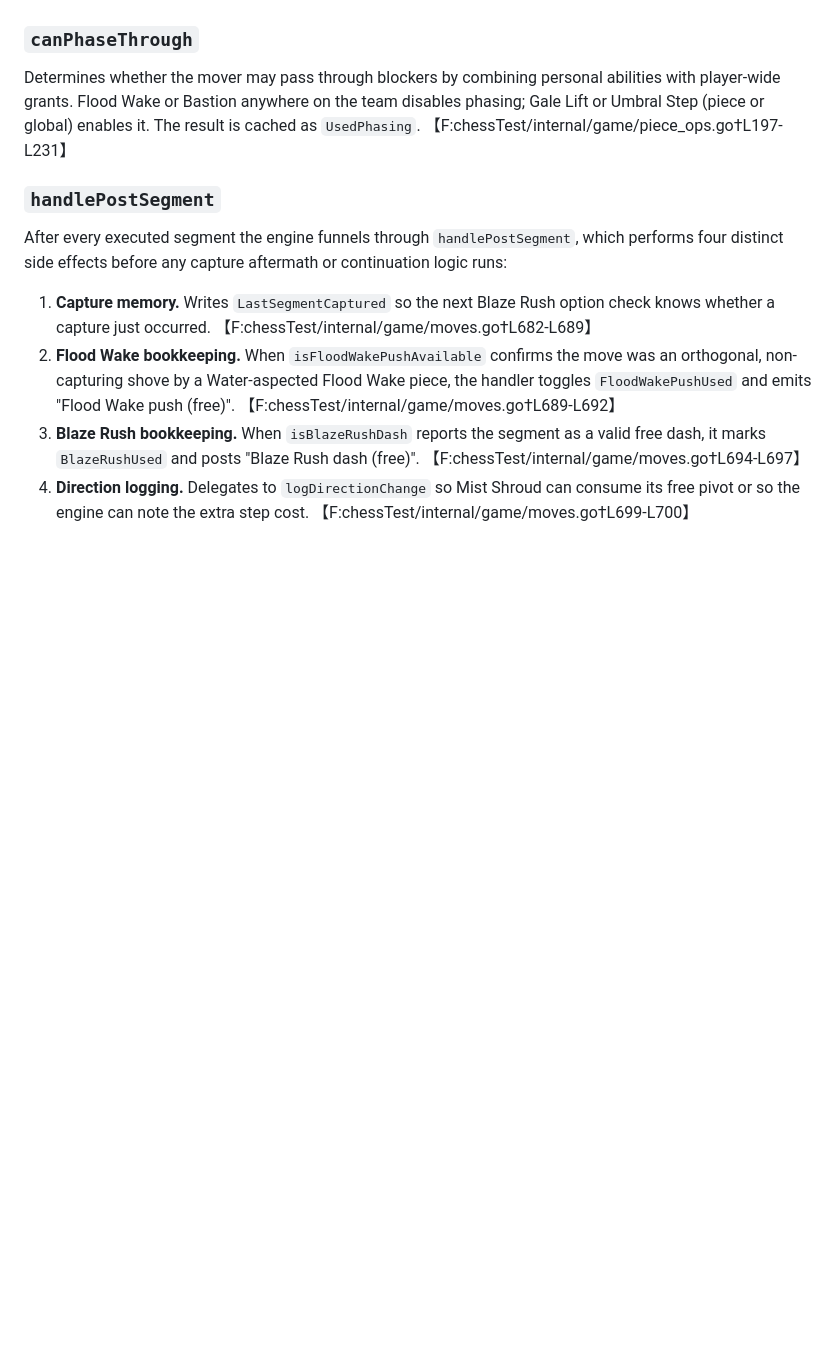
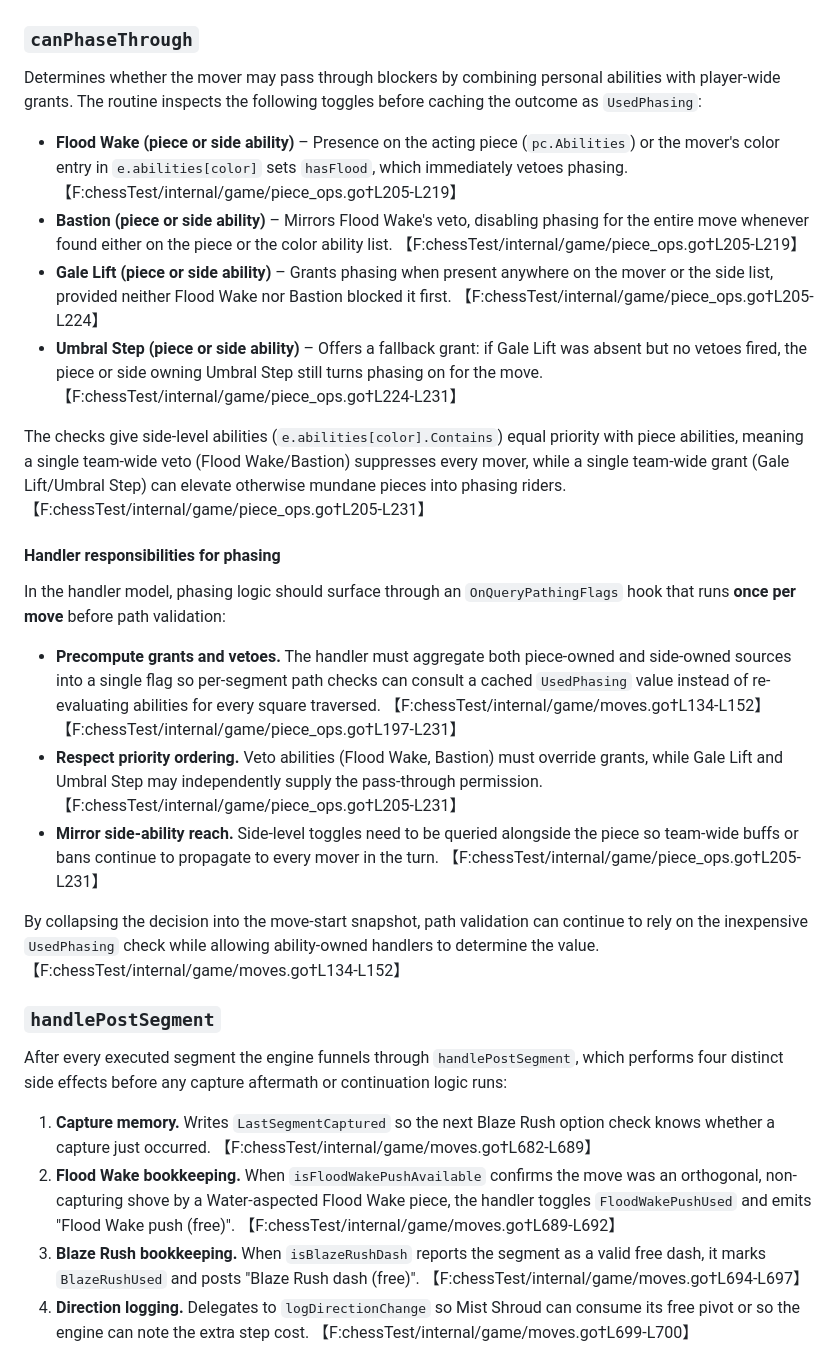
Before and after one commit to lefatman/battle_chess, a Markdown page: docs/ability_handlers_and_hooks.md, the part around the change. GitHub-like rendering; blank space fills up the shorter version.

Commit message:
Document phasing ability interactions

```diff
--- a/docs/ability_handlers_and_hooks.md
+++ b/docs/ability_handlers_and_hooks.md
@@ -107,7 +107,24 @@ Handlers that implement these hooks must directly manage the `MoveState` toggles
 Aggregates turn-start step counts by layering elemental + ability synergies and clearing any stored Temporal Lock slows. Each ability contribution is additive or subtractive: Scorch(+1), Tailwind(+2, -1 with Temporal Lock), Radiant Vision(+1, +1 more with Mist Shroud), Umbral Step(+2, -1 with Radiant Vision), and Schrodinger's Laugh(+2, +1 with Side Step). The routine also consumes the color's queued slow penalty. 【F:chessTest/internal/game/moves.go†L545-L589】
 
 ### `canPhaseThrough`
-Determines whether the mover may pass through blockers by combining personal abilities with player-wide grants. Flood Wake or Bastion anywhere on the team disables phasing; Gale Lift or Umbral Step (piece or global) enables it. The result is cached as `UsedPhasing`. 【F:chessTest/internal/game/piece_ops.go†L197-L231】
+Determines whether the mover may pass through blockers by combining personal abilities with player-wide grants. The routine inspects the following toggles before caching the outcome as `UsedPhasing`:
+
+* **Flood Wake (piece or side ability)** – Presence on the acting piece (`pc.Abilities`) or the mover's color entry in `e.abilities[color]` sets `hasFlood`, which immediately vetoes phasing. 【F:chessTest/internal/game/piece_ops.go†L205-L219】
+* **Bastion (piece or side ability)** – Mirrors Flood Wake's veto, disabling phasing for the entire move whenever found either on the piece or the color ability list. 【F:chessTest/internal/game/piece_ops.go†L205-L219】
+* **Gale Lift (piece or side ability)** – Grants phasing when present anywhere on the mover or the side list, provided neither Flood Wake nor Bastion blocked it first. 【F:chessTest/internal/game/piece_ops.go†L205-L224】
+* **Umbral Step (piece or side ability)** – Offers a fallback grant: if Gale Lift was absent but no vetoes fired, the piece or side owning Umbral Step still turns phasing on for the move. 【F:chessTest/internal/game/piece_ops.go†L224-L231】
+
+The checks give side-level abilities (`e.abilities[color].Contains`) equal priority with piece abilities, meaning a single team-wide veto (Flood Wake/Bastion) suppresses every mover, while a single team-wide grant (Gale Lift/Umbral Step) can elevate otherwise mundane pieces into phasing riders. 【F:chessTest/internal/game/piece_ops.go†L205-L231】
+
+#### Handler responsibilities for phasing
+
+In the handler model, phasing logic should surface through an `OnQueryPathingFlags` hook that runs **once per move** before path validation:
+
+* **Precompute grants and vetoes.** The handler must aggregate both piece-owned and side-owned sources into a single flag so per-segment path checks can consult a cached `UsedPhasing` value instead of re-evaluating abilities for every square traversed. 【F:chessTest/internal/game/moves.go†L134-L152】【F:chessTest/internal/game/piece_ops.go†L197-L231】
+* **Respect priority ordering.** Veto abilities (Flood Wake, Bastion) must override grants, while Gale Lift and Umbral Step may independently supply the pass-through permission. 【F:chessTest/internal/game/piece_ops.go†L205-L231】
+* **Mirror side-ability reach.** Side-level toggles need to be queried alongside the piece so team-wide buffs or bans continue to propagate to every mover in the turn. 【F:chessTest/internal/game/piece_ops.go†L205-L231】
+
+By collapsing the decision into the move-start snapshot, path validation can continue to rely on the inexpensive `UsedPhasing` check while allowing ability-owned handlers to determine the value. 【F:chessTest/internal/game/moves.go†L134-L152】
 
 ### `handlePostSegment`
 
```
